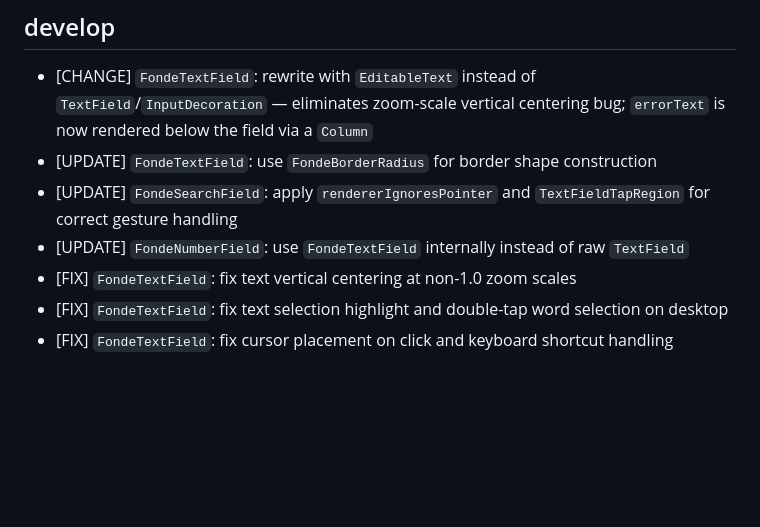
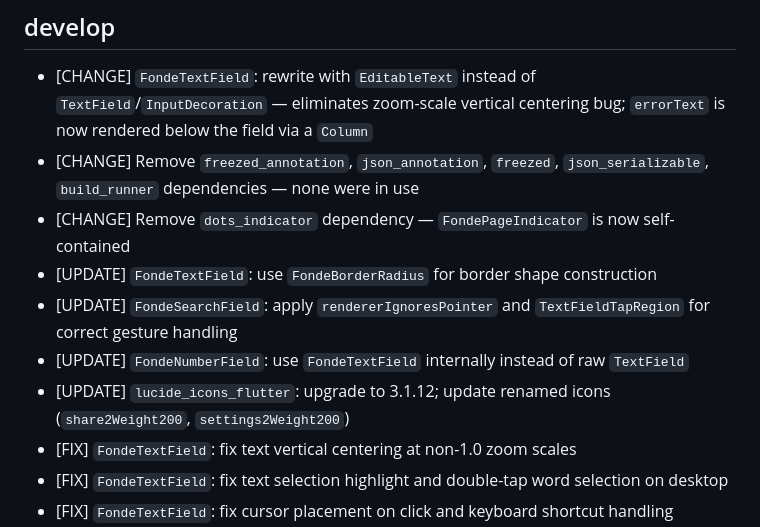
Before and after one commit to szktty/fonde-ui, a Markdown page: CHANGELOG.md, the part around the change. GitHub-like rendering; blank space fills up the shorter version.

Commit message:
Update CHANGELOG for develop: add dependency removal and lucide upgrade entries
Co-Authored-By: Claude Sonnet 4.6 <noreply@anthropic.com>

```diff
--- a/CHANGELOG.md
+++ b/CHANGELOG.md
@@ -12,9 +12,12 @@
 ## develop
 
 - [CHANGE] `FondeTextField`: rewrite with `EditableText` instead of `TextField`/`InputDecoration` — eliminates zoom-scale vertical centering bug; `errorText` is now rendered below the field via a `Column`
+- [CHANGE] Remove `freezed_annotation`, `json_annotation`, `freezed`, `json_serializable`, `build_runner` dependencies — none were in use
+- [CHANGE] Remove `dots_indicator` dependency — `FondePageIndicator` is now self-contained
 - [UPDATE] `FondeTextField`: use `FondeBorderRadius` for border shape construction
 - [UPDATE] `FondeSearchField`: apply `rendererIgnoresPointer` and `TextFieldTapRegion` for correct gesture handling
 - [UPDATE] `FondeNumberField`: use `FondeTextField` internally instead of raw `TextField`
+- [UPDATE] `lucide_icons_flutter`: upgrade to 3.1.12; update renamed icons (`share2Weight200`, `settings2Weight200`)
 - [FIX] `FondeTextField`: fix text vertical centering at non-1.0 zoom scales
 - [FIX] `FondeTextField`: fix text selection highlight and double-tap word selection on desktop
 - [FIX] `FondeTextField`: fix cursor placement on click and keyboard shortcut handling (Cmd+A, Cmd+C/V)
```
